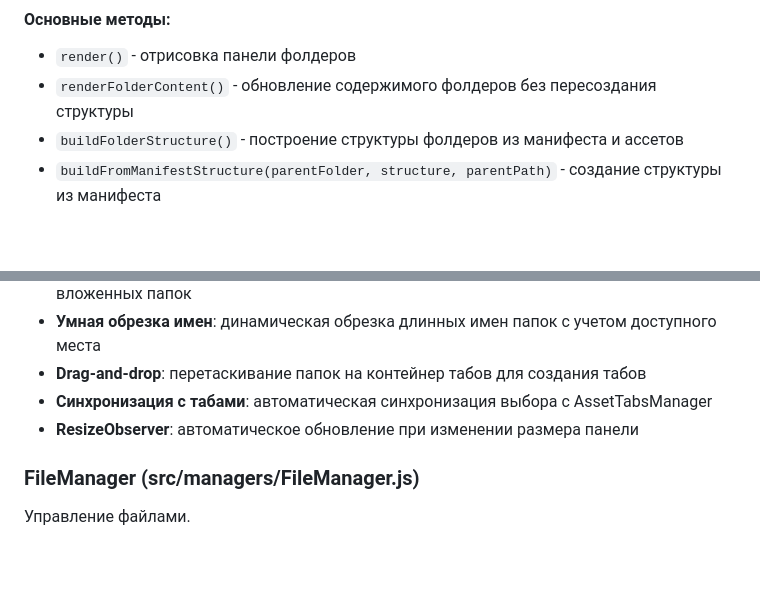
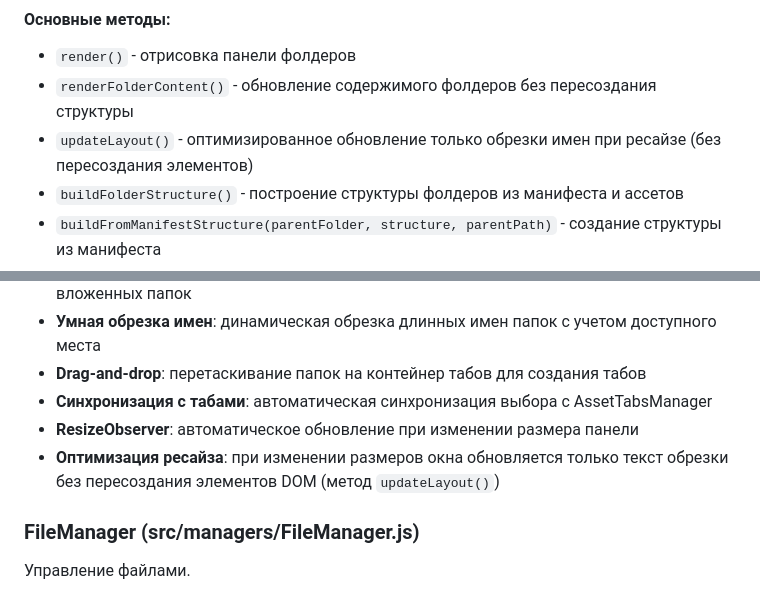
Before and after one commit to anurbis-dev/levelDesigner, a Markdown page: docs/API_GUIDE.md, 2 parts joined by grey strips. Rendered like a GitHub page; blank space fills up the shorter version.

```diff
--- a/docs/API_GUIDE.md
+++ b/docs/API_GUIDE.md
@@ -145,6 +145,7 @@
 #### Основные методы:
 - `render()` - отрисовка панели фолдеров
 - `renderFolderContent()` - обновление содержимого фолдеров без пересоздания структуры
+- `updateLayout()` - оптимизированное обновление только обрезки имен при ресайзе (без пересоздания элементов)
 - `buildFolderStructure()` - построение структуры фолдеров из манифеста и ассетов
 - `buildFromManifestStructure(parentFolder, structure, parentPath)` - создание структуры из манифеста
 - `addAssetsToStructure(parentFolder, assets)` - добавление ассетов в структуру (создание фолдеров по необходимости)
@@ -166,6 +167,7 @@
 - **Drag-and-drop**: перетаскивание папок на контейнер табов для создания табов
 - **Синхронизация с табами**: автоматическая синхронизация выбора с AssetTabsManager
 - **ResizeObserver**: автоматическое обновление при изменении размера панели
+- **Оптимизация ресайза**: при изменении размеров окна обновляется только текст обрезки без пересоздания элементов DOM (метод `updateLayout()`)
 
 ### FileManager (src/managers/FileManager.js)
 Управление файлами.
```
Also changed, not shown: docs/ARCHITECTURE.md (+1 -0 lines), docs/CHANGELOG.md (+26 -0 lines).
